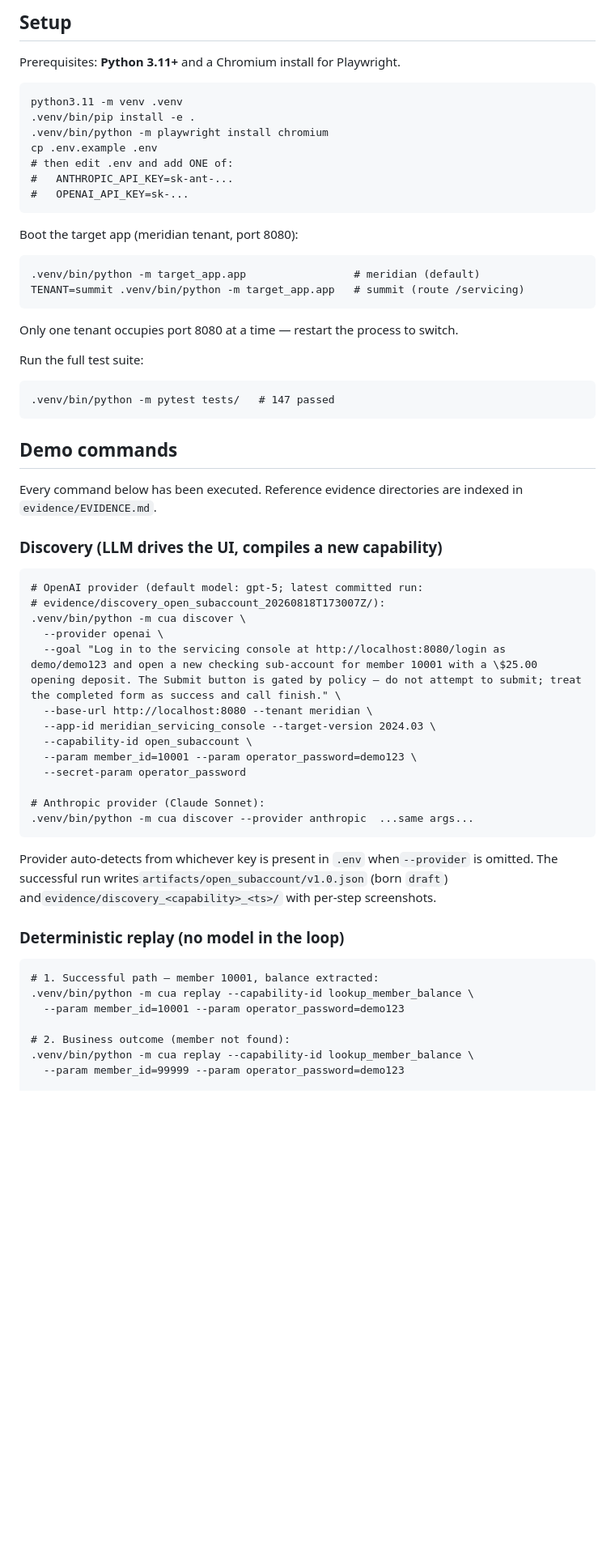
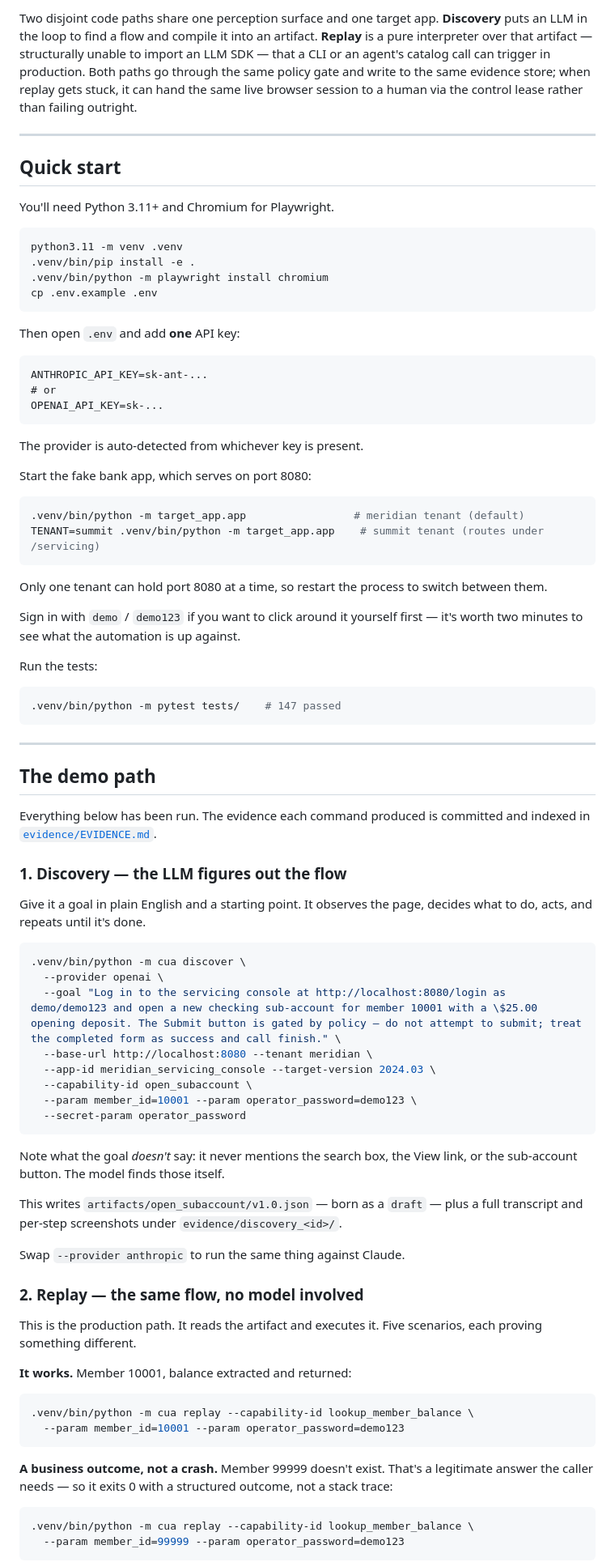
Before and after one commit to Shreyas2409/computer-use-automation, a Markdown page: README.md, the part around one of its changes. Shown at 81% size. Drawn GitHub-style; blank space fills up the shorter version.

````diff
--- a/README.md
+++ b/README.md
@@ -41,44 +51,68 @@ tests/              147 tests: schema, registry, surface+ladder, policy,
 ```
 
-## Setup
+Two disjoint code paths share one perception surface and one target app.
+**Discovery** puts an LLM in the loop to find a flow and compile it into an
+artifact. **Replay** is a pure interpreter over that artifact — structurally
+unable to import an LLM SDK — that a CLI or an agent's catalog call can trigger
+in production. Both paths go through the same policy gate and write to the same
+evidence store; when replay gets stuck, it can hand the same live browser
+session to a human via the control lease rather than failing outright.
 
-Prerequisites: **Python 3.11+** and a Chromium install for Playwright.
+---
 
-```
+## Quick start
+
+You'll need Python 3.11+ and Chromium for Playwright.
+
+```bash
 python3.11 -m venv .venv
 .venv/bin/pip install -e .
 .venv/bin/python -m playwright install chromium
 cp .env.example .env
-# then edit .env and add ONE of:
-#   ANTHROPIC_API_KEY=sk-ant-...
-#   OPENAI_API_KEY=sk-...
 ```
 
-Boot the target app (meridian tenant, port 8080):
+Then open `.env` and add **one** API key:
 
 ```
-.venv/bin/python -m target_app.app                 # meridian (default)
-TENANT=summit .venv/bin/python -m target_app.app   # summit (route /servicing)
+ANTHROPIC_API_KEY=sk-ant-...
+# or
+OPENAI_API_KEY=sk-...
 ```
 
-Only one tenant occupies port 8080 at a time — restart the process to switch.
+The provider is auto-detected from whichever key is present.
 
-Run the full test suite:
+Start the fake bank app, which serves on port 8080:
 
-```
-.venv/bin/python -m pytest tests/   # 147 passed
+```bash
+.venv/bin/python -m target_app.app                 # meridian tenant (default)
+TENANT=summit .venv/bin/python -m target_app.app    # summit tenant (routes under /servicing)
 ```
 
-## Demo commands
+Only one tenant can hold port 8080 at a time, so restart the process to switch
+between them.
 
-Every command below has been executed.
-Reference evidence directories are indexed in `evidence/EVIDENCE.md`.
+Sign in with `demo` / `demo123` if you want to click around it yourself first —
+it's worth two minutes to see what the automation is up against.
 
-### Discovery (LLM drives the UI, compiles a new capability)
+Run the tests:
 
+```bash
+.venv/bin/python -m pytest tests/    # 147 passed
 ```
-# OpenAI provider (default model: gpt-5; latest committed run:
-# evidence/discovery_open_subaccount_20260818T173007Z/):
+
+---
+
+## The demo path
+
+Everything below has been run. The evidence each command produced is committed
+and indexed in [`evidence/EVIDENCE.md`](evidence/EVIDENCE.md).
+
+### 1. Discovery — the LLM figures out the flow
+
+Give it a goal in plain English and a starting point. It observes the page,
+decides what to do, acts, and repeats until it's done.
+
+```bash
 .venv/bin/python -m cua discover \
   --provider openai \
   --goal "Log in to the servicing console at http://localhost:8080/login as demo/demo123 and open a new checking sub-account for member 10001 with a \$25.00 opening deposit. The Submit button is gated by policy — do not attempt to submit; treat the completed form as success and call finish." \
@@ -87,21 +121,34 @@ Reference evidence directories are indexed in `evidence/EVIDENCE.md`.
   --capability-id open_subaccount \
   --param member_id=10001 --param operator_password=demo123 \
   --secret-param operator_password
-
-# Anthropic provider (Claude Sonnet):
-.venv/bin/python -m cua discover --provider anthropic  ...same args...
 ```
 
-Provider auto-detects from whichever key is present in `.env` when`--provider` is omitted. The successful run writes`artifacts/open_subaccount/v1.0.json` (born `draft`) and`evidence/discovery_<capability>_<ts>/` with per-step screenshots.
+Note what the goal *doesn't* say: it never mentions the search box, the View
+link, or the sub-account button. The model finds those itself.
 
-### Deterministic replay (no model in the loop)
+This writes `artifacts/open_subaccount/v1.0.json` — born as a `draft` — plus a
+full transcript and per-step screenshots under `evidence/discovery_<id>/`.
 
-```
-# 1. Successful path — member 10001, balance extracted:
+Swap `--provider anthropic` to run the same thing against Claude.
+
+### 2. Replay — the same flow, no model involved
+
+This is the production path. It reads the artifact and executes it. Five
+scenarios, each proving something different.
+
+**It works.** Member 10001, balance extracted and returned:
+
+```bash
 .venv/bin/python -m cua replay --capability-id lookup_member_balance \
   --param member_id=10001 --param operator_password=demo123
+```
 
-# 2. Business outcome (member not found):
+**A business outcome, not a crash.** Member 99999 doesn't exist. That's a
+legitimate answer the caller needs — so it exits 0 with a structured outcome,
+not a stack trace:
+
+```bash
 .venv/bin/python -m cua replay --capability-id lookup_member_balance \
   --param member_id=99999 --param operator_password=demo123
+```
 
````
Also changed, not shown: other parts of README.md (+154 -62 lines).
